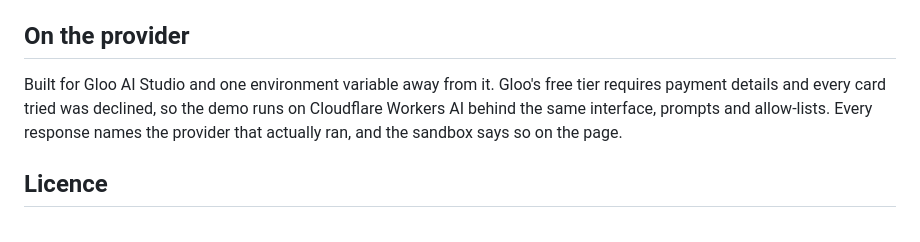
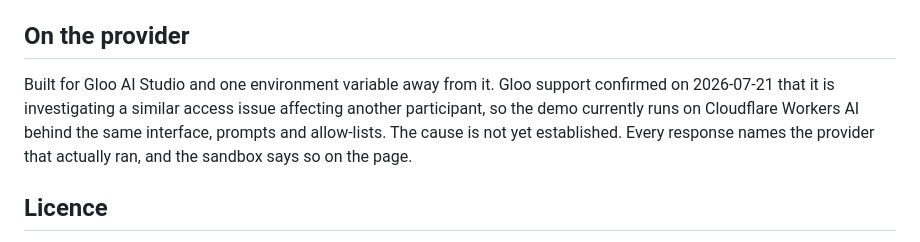
Before and after one commit to thrifts-za/second-word, a Markdown page: README.md, the part around the change. Rendered like a GitHub page.

Commit message:
docs: record Gloo access investigation

```diff
--- a/README.md
+++ b/README.md
@@ -174,10 +174,11 @@ The concise public evidence summary is in [`docs/EVIDENCE.md`](docs/EVIDENCE.md)
 
 ## On the provider
 
-Built for Gloo AI Studio and one environment variable away from it. Gloo's free tier
-requires payment details and every card tried was declined, so the demo runs on Cloudflare
-Workers AI behind the same interface, prompts and allow-lists. Every response names the
-provider that actually ran, and the sandbox says so on the page.
+Built for Gloo AI Studio and one environment variable away from it. Gloo support confirmed
+on 2026-07-21 that it is investigating a similar access issue affecting another participant,
+so the demo currently runs on Cloudflare Workers AI behind the same interface, prompts and
+allow-lists. The cause is not yet established. Every response names the provider that
+actually ran, and the sandbox says so on the page.
 
 ## Licence
 
```
Also changed, not shown: docs/COMPETITION-READINESS.md (+1 -1 lines).
